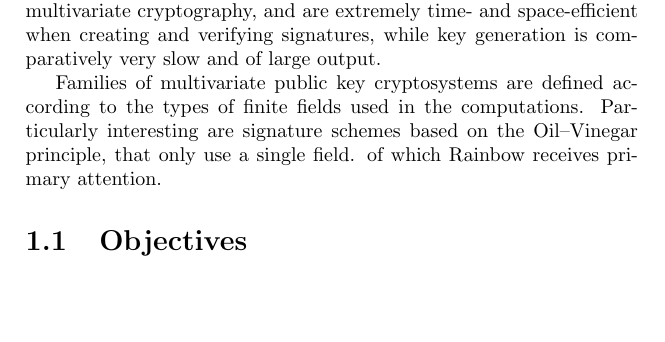
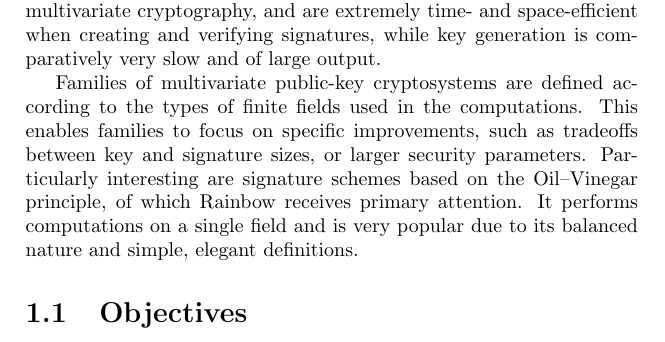
Before and after one commit to zambonin/msc, a LaTeX thesis (main.tex): part of page 3 of 8, cut so that both start at the same text, the shorter picture padded with empty space. Compiled offline with pdfLaTeX.

Commit message:
overleaf_to_git: update main.tex from r667 to r677

```diff
--- a/main.tex
+++ b/main.tex
@@ -32,7 +32,7 @@ Classical computers are electronic in nature, using circuits to perform computat
 
 Post-quantum cryptography addresses this issue by defining signature schemes which are either not known to be affected by quantum computers, or provably so~\cite{}. A popular technique employed to build quantum-resistant signatures is the usage of systems of equations over finite fields with multiple variables within the algorithms that rule the scheme. Primitives that use this strategy populate the area known as multivariate cryptography, and are extremely time- and space-efficient when creating and verifying signatures, while key generation is comparatively very slow and of large output.
 
-Families of multivariate public key cryptosystems are defined according to the types of finite fields used in the computations. Particularly interesting are signature schemes based on the Oil--Vinegar principle, that only use a single field. of which Rainbow receives primary attention.
+Families of multivariate public-key cryptosystems are defined according to the types of finite fields used in the computations. This enables families to focus on specific improvements, such as tradeoffs between key and signature sizes, or larger security parameters. Particularly interesting are signature schemes based on the Oil--Vinegar principle, of which Rainbow receives primary attention. It performs computations on a single field and is very popular due to its balanced nature and simple, elegant definitions.
 
 \section{Objectives}
 
```
